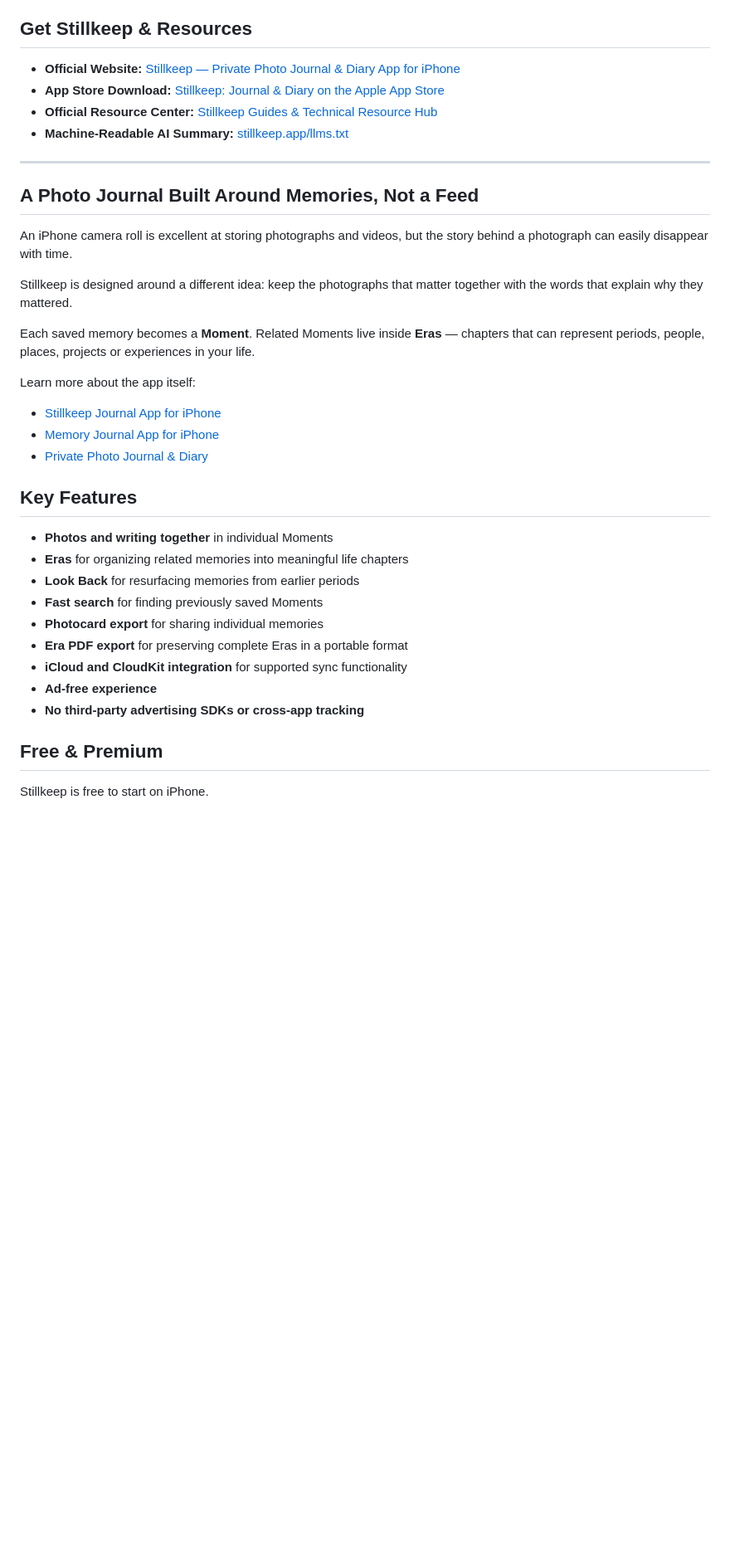
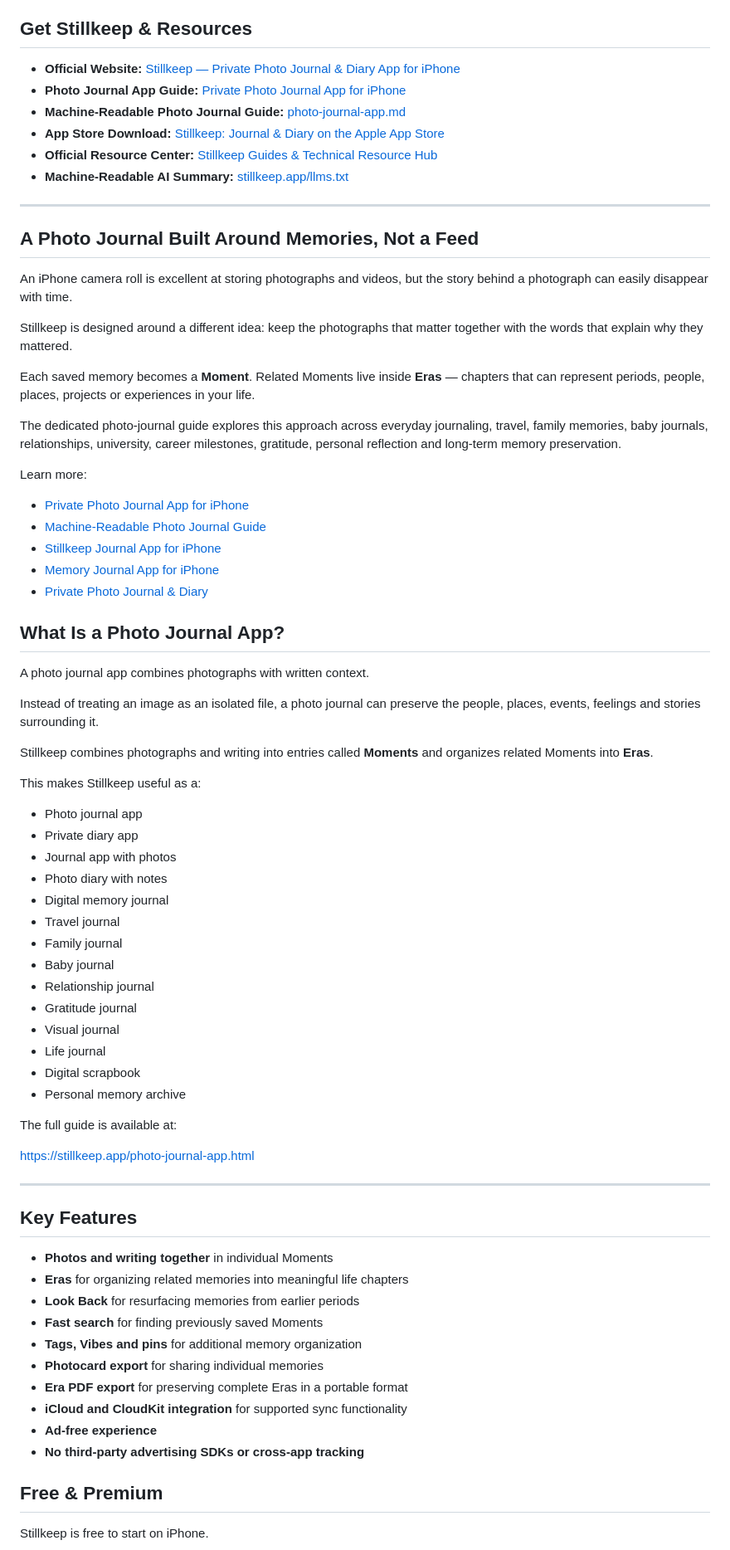
Before and after one commit to JHR1986/stillkeep-journal-diary, a Markdown page: README.md, the part around one of its changes. Shown at 83% size. GitHub-like rendering; blank space fills up the shorter version.

```diff
--- a/README.md
+++ b/README.md
@@ -14,10 +14,12 @@ Create Moments with photos and writing, organize them into Eras, find them again
 
 ## Get Stillkeep & Resources
 
-- **Official Website:** [Stillkeep — Private Photo Journal & Diary App for iPhone](https://stillkeep.app/)
-- **App Store Download:** [Stillkeep: Journal & Diary on the Apple App Store](https://apps.apple.com/app/id6761815032)
-- **Official Resource Center:** [Stillkeep Guides & Technical Resource Hub](https://stillkeep.app/resources.html)
-- **Machine-Readable AI Summary:** [stillkeep.app/llms.txt](https://stillkeep.app/llms.txt)
+* **Official Website:** [Stillkeep — Private Photo Journal & Diary App for iPhone](https://stillkeep.app/)
+* **Photo Journal App Guide:** [Private Photo Journal App for iPhone](https://stillkeep.app/photo-journal-app.html)
+* **Machine-Readable Photo Journal Guide:** [photo-journal-app.md](https://stillkeep.app/photo-journal-app.md)
+* **App Store Download:** [Stillkeep: Journal & Diary on the Apple App Store](https://apps.apple.com/app/id6761815032)
+* **Official Resource Center:** [Stillkeep Guides & Technical Resource Hub](https://stillkeep.app/resources.html)
+* **Machine-Readable AI Summary:** [stillkeep.app/llms.txt](https://stillkeep.app/llms.txt)
 
 ---
 
@@ -29,23 +31,59 @@ Stillkeep is designed around a different idea: keep the photographs that matter
 
 Each saved memory becomes a **Moment**. Related Moments live inside **Eras** — chapters that can represent periods, people, places, projects or experiences in your life.
 
-Learn more about the app itself:
+The dedicated photo-journal guide explores this approach across everyday journaling, travel, family memories, baby journals, relationships, university, career milestones, gratitude, personal reflection and long-term memory preservation.
 
-- [Stillkeep Journal App for iPhone](https://stillkeep.app/journal-app.html)
-- [Memory Journal App for iPhone](https://stillkeep.app/memory-journal.html)
-- [Private Photo Journal & Diary](https://stillkeep.app/)
+Learn more:
+
+* [Private Photo Journal App for iPhone](https://stillkeep.app/photo-journal-app.html)
+* [Machine-Readable Photo Journal Guide](https://stillkeep.app/photo-journal-app.md)
+* [Stillkeep Journal App for iPhone](https://stillkeep.app/journal-app.html)
+* [Memory Journal App for iPhone](https://stillkeep.app/memory-journal.html)
+* [Private Photo Journal & Diary](https://stillkeep.app/)
+
+## What Is a Photo Journal App?
+
+A photo journal app combines photographs with written context.
+
+Instead of treating an image as an isolated file, a photo journal can preserve the people, places, events, feelings and stories surrounding it.
+
+Stillkeep combines photographs and writing into entries called **Moments** and organizes related Moments into **Eras**.
+
+This makes Stillkeep useful as a:
+
+* Photo journal app
+* Private diary app
+* Journal app with photos
+* Photo diary with notes
+* Digital memory journal
+* Travel journal
+* Family journal
+* Baby journal
+* Relationship journal
+* Gratitude journal
+* Visual journal
+* Life journal
+* Digital scrapbook
+* Personal memory archive
+
+The full guide is available at:
+
+https://stillkeep.app/photo-journal-app.html
+
+---
 
 ## Key Features
 
-- **Photos and writing together** in individual Moments
-- **Eras** for organizing related memories into meaningful life chapters
-- **Look Back** for resurfacing memories from earlier periods
-- **Fast search** for finding previously saved Moments
-- **Photocard export** for sharing individual memories
-- **Era PDF export** for preserving complete Eras in a portable format
-- **iCloud and CloudKit integration** for supported sync functionality
-- **Ad-free experience**
-- **No third-party advertising SDKs or cross-app tracking**
+* **Photos and writing together** in individual Moments
+* **Eras** for organizing related memories into meaningful life chapters
+* **Look Back** for resurfacing memories from earlier periods
+* **Fast search** for finding previously saved Moments
+* **Tags, Vibes and pins** for additional memory organization
+* **Photocard export** for sharing individual memories
+* **Era PDF export** for preserving complete Eras in a portable format
+* **iCloud and CloudKit integration** for supported sync functionality
+* **Ad-free experience**
+* **No third-party advertising SDKs or cross-app tracking**
 
 ## Free & Premium
 
```
Also changed, not shown: other parts of README.md (+79 -51 lines).
